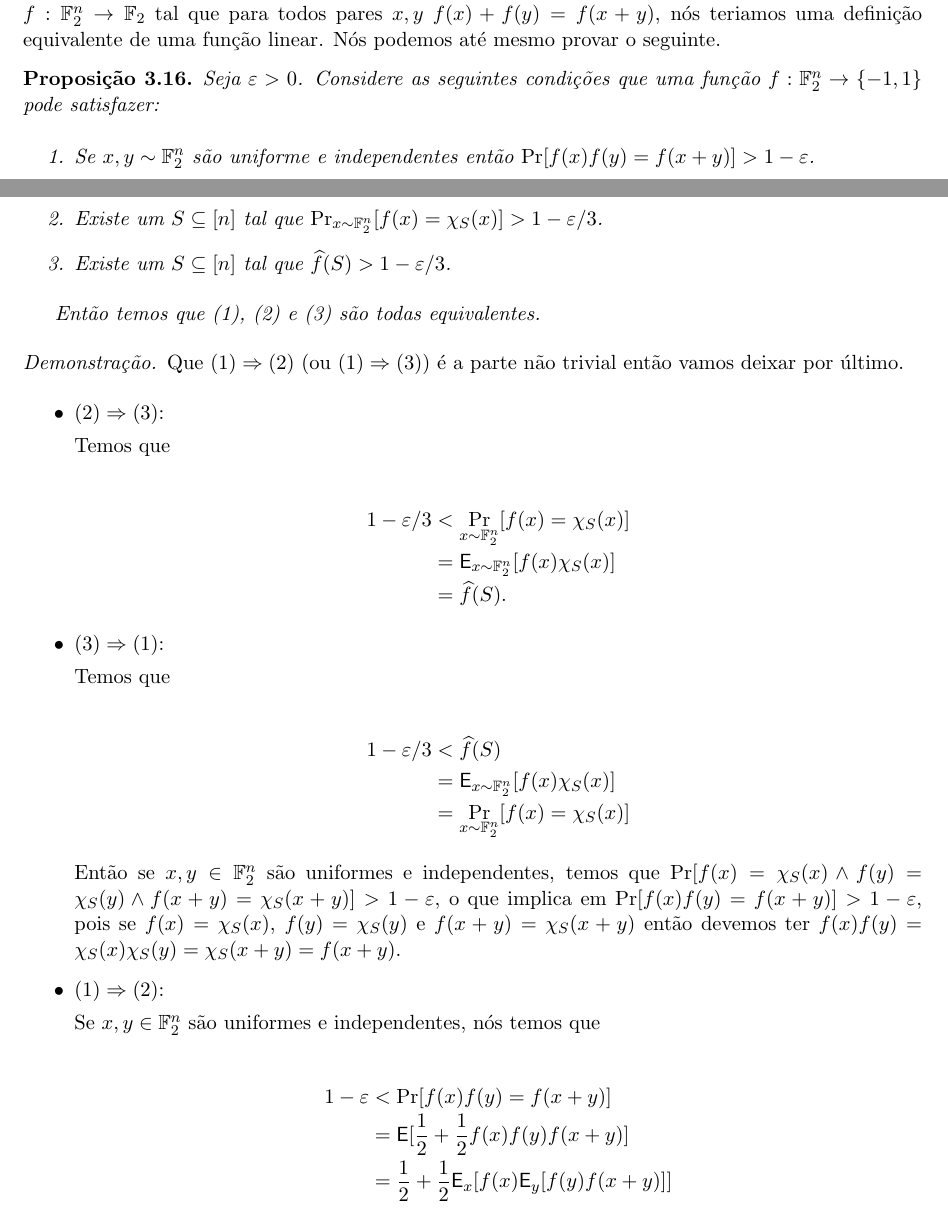
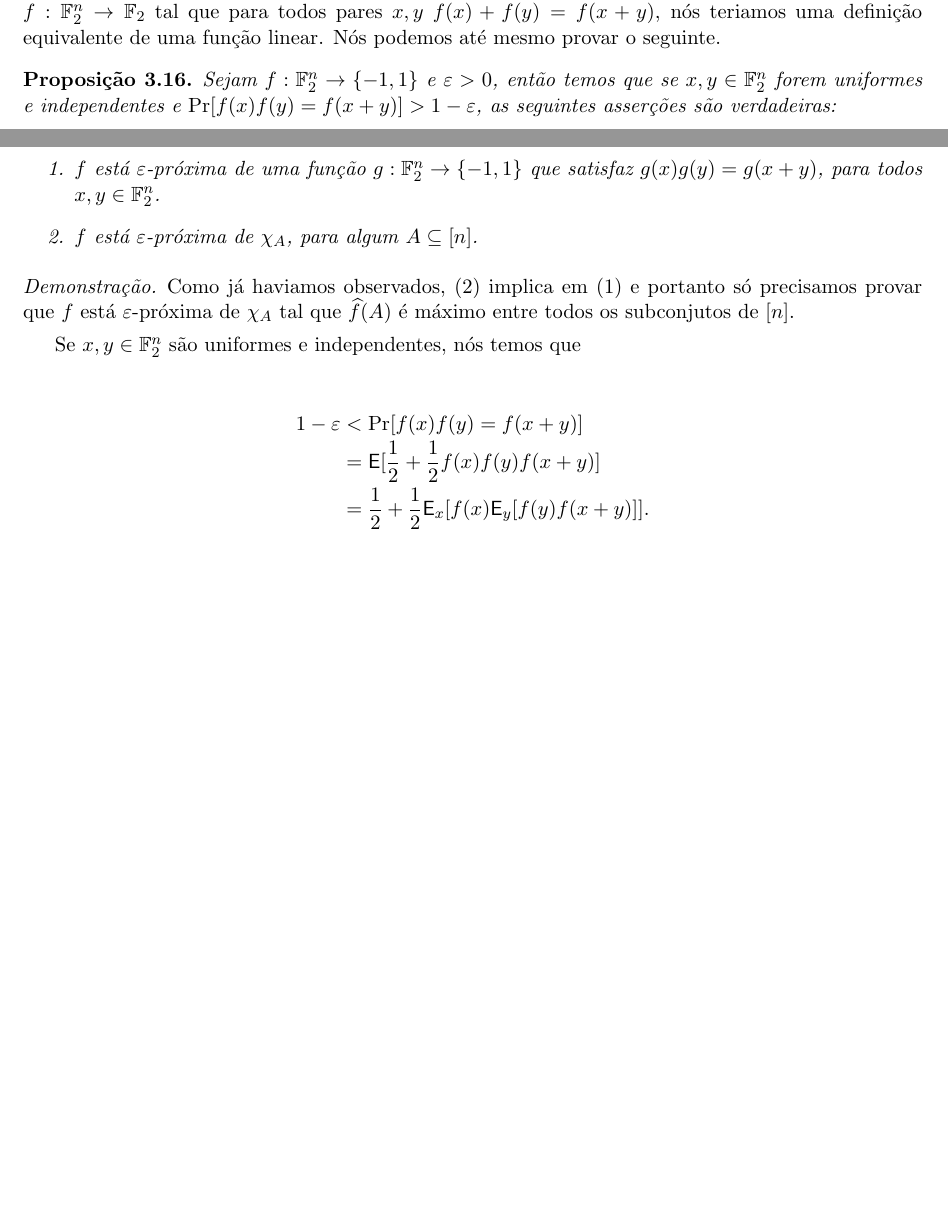
Before and after one commit to leo-peres/tcc, a LaTeX thesis (tcc.tex, which reads source/funcoes_booleanas.tex): two parts of pages 53 and 54 of 73 before the commit and two parts of pages 53 and 54 of 72 after it, joined at a grey line, cut so that both start at the same text, the shorter picture padded with empty space. Compiled offline with pdfLaTeX.

Commit message:
Proposição 3.16 corrigida.

```diff
--- a/source/funcoes_booleanas.tex
+++ b/source/funcoes_booleanas.tex
@@ -510,58 +510,28 @@ Nós dizemos que uma função $f: \mathbb{F}_{2}^{n} \to \mathbb{F}_{2}$ é line
 
 \begin{prop}
 
-Seja $\varepsilon > 0$. Considere as seguintes condições que uma função $f: \mathbb{F}_{2}^{n} \to \{-1, 1\}$ pode satisfazer:
+Sejam $f: \mathbb{F}_{2}^{n} \to \{-1, 1\}$ e $\varepsilon > 0$, então temos que se $x, y \in \mathbb{F}_{2}^{n}$ forem uniformes e independentes e $\Pr[f(x)f(y) = f(x + y)] > 1 - \varepsilon$, as seguintes asserções são verdadeiras:
 
 \begin{enumerate}
 
-	\item  Se $x, y \sim \mathbb{F}_{2}^{n}$ são uniforme e independentes então $\Pr[f(x)f(y) = f(x + y)] > 1 - \varepsilon$.
+	\item $f$ está $\varepsilon$-próxima de uma função $g: \mathbb{F}_{2}^{n} \to \{-1, 1\}$ que satisfaz $g(x)g(y) = g(x + y)$, para todos $x, y \in \mathbb{F}_{2}^{n}$.
 
-	\item Existe um $S \subseteq [n]$ tal que $\Pr_{x \sim \mathbb{F}_{2}^{n}}[f(x) = \chi_{S}(x)] > 1 - \varepsilon/3$.
-
-	\item Existe um $S \subseteq [n]$ tal que $\widehat{f}(S) > 1 - \varepsilon/3$.
+	\item $f$ está $\varepsilon$-próxima de $\chi_{A}$, para algum $A \subseteq [n]$.
 
 \end{enumerate}
-
-Então temos que (1), (2) e (3) são todas equivalentes.
 
 \end{prop}
 
 \begin{proof}
 
-Que $(1) \Rightarrow (2)$ (ou $(1) \Rightarrow (3)$) é a parte não trivial então vamos deixar por último.
-
-\begin{itemize}
-
-	\item $(2) \Rightarrow (3)$:
-
-		Temos que
-
-		\begin{IEEEeqnarray*} {rCl}
-			1 - \varepsilon/3 & < & \Pr_{x \sim \mathbb{F}_{2}^{n}}[f(x) = \chi_{S}(x)] \\
-			                           & = & \E_{x \sim \mathbb{F}_{2}^{n}}[f(x)\chi_{S}(x)] \\
-			                           & = & \widehat{f}(S).
-		\end{IEEEeqnarray*}
-
-	\item $(3) \Rightarrow (1)$:
-
-		 Temos que
-
-		\begin{IEEEeqnarray*} {rCl}
-			1 - \varepsilon/3 & < & \widehat{f}(S) \\
-					      & = & \E_{x \sim \mathbb{F}_{2}^{n}}[f(x)\chi_{S}(x)] \\
-					      & = & \Pr_{x \sim \mathbb{F}_{2}^{n}}[f(x) = \chi_{S}(x)]
-		\end{IEEEeqnarray*}
-
-		Então se $x, y \in \mathbb{F}_{2}^{n}$ são uniformes e independentes, temos que $\Pr[f(x) = \chi_{S}(x) \land f(y) = \chi_{S}(y) \land f(x + y) = \chi_{S}(x + y)] > 1 - \varepsilon$, o que implica em $\Pr[f(x)f(y) = f(x + y)] > 1 - \varepsilon$, pois se $f(x) = \chi_{S}(x)$, $f(y) = \chi_{S}(y)$ e $f(x + y) = \chi_{S}(x + y)$ então devemos ter $f(x)f(y) = \chi_{S}(x)\chi_{S}(y) = \chi_{S}(x + y) = f(x + y)$.
-
-		\item $(1) \Rightarrow (2)$:
+Como já haviamos observados, (2) implica em (1) e portanto só precisamos provar que $f$ está $\varepsilon$-próxima de $\chi_{A}$ tal que $\widehat{f}(A)$ é máximo entre todos os subconjutos de $[n]$.
 
 Se $x, y \in \mathbb{F}_{2}^{n}$ são uniformes e independentes, nós temos que
 
 \begin{IEEEeqnarray*} {rCl}
 	1 - \varepsilon & < & \Pr[f(x)f(y) = f(x + y)] \\
 			   & = & \E[\frac{1}{2} + \frac{1}{2}f(x)f(y)f(x + y)] \\
-					   & = & \frac{1}{2} + \frac{1}{2}\E_{x}[f(x)\E_{y}[f(y)f(x + y)]] \\
+			   & = & \frac{1}{2} + \frac{1}{2}\E_{x}[f(x)\E_{y}[f(y)f(x + y)]].
 \end{IEEEeqnarray*}
 
 Lembrando a definição do operador de convolução em \ref{convolution}, nós temos que $\E_{y}[f(y)f(x + y)] = (f*f)(x)$, e portanto
```
Also changed, not shown: tcc.pdf, source/funcoes_booleanas.tex (18 more changed lines), 4 other files. Lines whose indentation alone changed are shown as unchanged.
